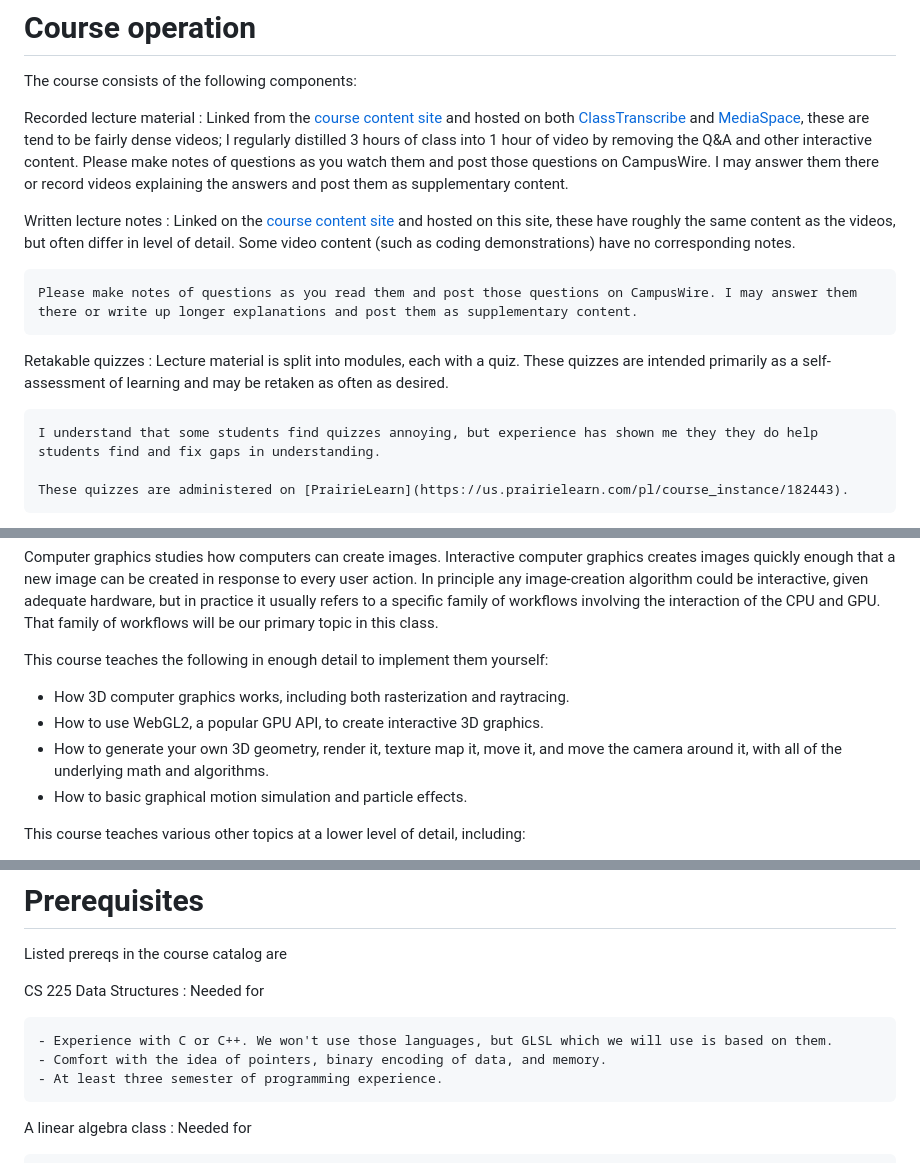
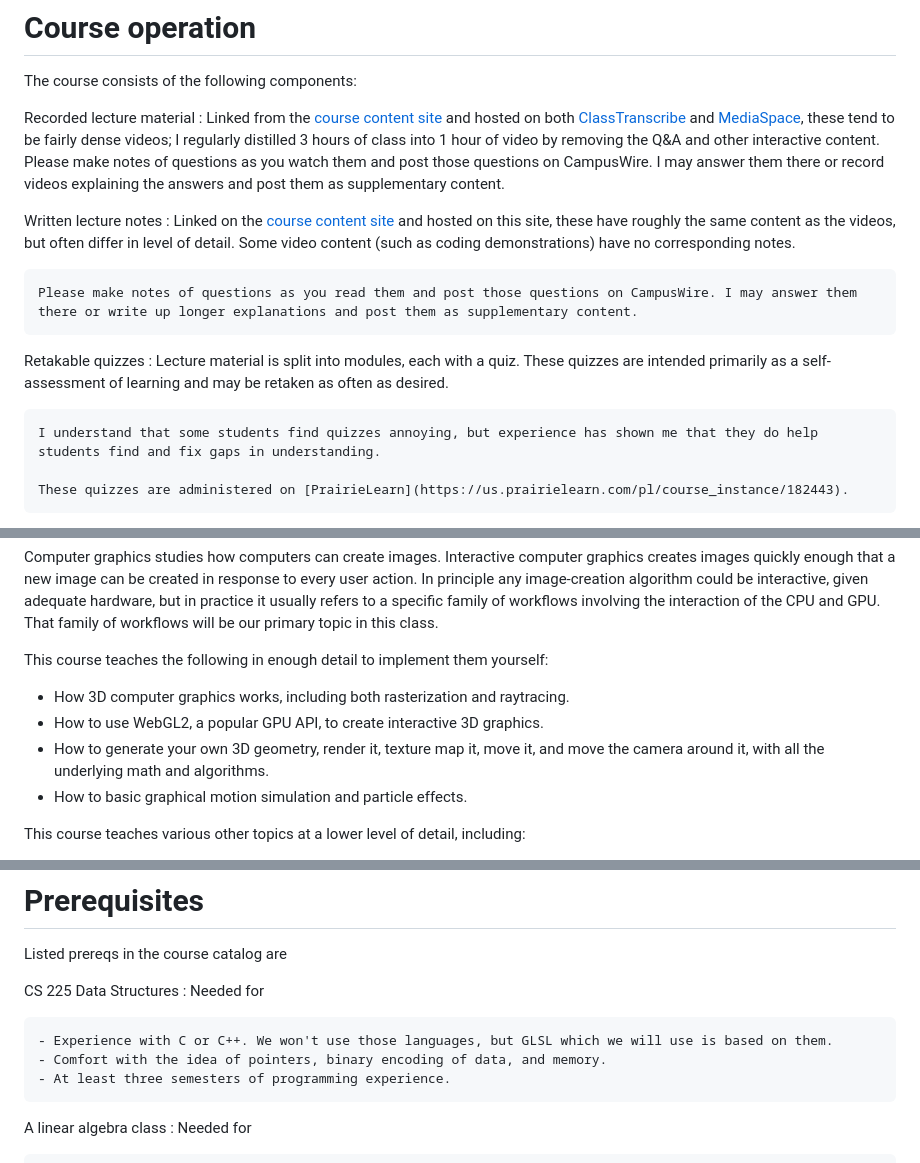
Before and after one commit to tychonievich/graphics, a Markdown page: md/index.md, 3 parts joined by grey strips. Rendered like a GitHub page.

```diff
--- a/md/index.md
+++ b/md/index.md
@@ -41,7 +41,7 @@ See [this guide](https://ws.engr.illinois.edu/sitemanager/getfile.asp?id=3552) f
 The course consists of the following components:
 
 Recorded lecture material
-:   Linked from the [course content site](content.html) and hosted on both [ClassTranscribe](https://classtranscribe.illinois.edu/offering/c7e741f2-d482-496e-ba57-0285d39ccedb) and [MediaSpace](https://mediaspace.illinois.edu/channel/CS+418+online+2023-2025/379538012), these are tend to be fairly dense videos; I regularly distilled 3 hours of class into 1 hour of video by removing the Q&A and other interactive content. Please make notes of questions as you watch them and post those questions on CampusWire. I may answer them there or record videos explaining the answers and post them as supplementary content.
+:   Linked from the [course content site](content.html) and hosted on both [ClassTranscribe](https://classtranscribe.illinois.edu/offering/c7e741f2-d482-496e-ba57-0285d39ccedb) and [MediaSpace](https://mediaspace.illinois.edu/channel/CS+418+online+2023-2025/379538012), these tend to be fairly dense videos; I regularly distilled 3 hours of class into 1 hour of video by removing the Q&A and other interactive content. Please make notes of questions as you watch them and post those questions on CampusWire. I may answer them there or record videos explaining the answers and post them as supplementary content.
 
 Written lecture notes
 :   Linked on the [course content site](content.html) and hosted on this site, these have roughly the same content as the videos, but often differ in level of detail.
@@ -53,7 +53,7 @@ Retakable quizzes
 :   Lecture material is split into modules, each with a quiz.
     These quizzes are intended primarily as a self-assessment of learning and may be retaken as often as desired.
 
-    I understand that some students find quizzes annoying, but experience has shown me they they do help students find and fix gaps in understanding.
+    I understand that some students find quizzes annoying, but experience has shown me that they do help students find and fix gaps in understanding.
 
     These quizzes are administered on [PrairieLearn](https://us.prairielearn.com/pl/course_instance/182443).
 
@@ -85,7 +85,7 @@ This course teaches the following in enough detail to implement them yourself:
 
 - How 3D computer graphics works, including both rasterization and raytracing.
 - How to use WebGL2, a popular GPU API, to create interactive 3D graphics.
-- How to generate your own 3D geometry, render it, texture map it, move it, and move the camera around it, with all of the underlying math and algorithms.
+- How to generate your own 3D geometry, render it, texture map it, move it, and move the camera around it, with all the underlying math and algorithms.
 - How to basic graphical motion simulation and particle effects.
 
 This course teaches various other topics at a lower level of detail, including:
@@ -188,7 +188,7 @@ CS 225 Data Structures
 
     - Experience with C or C++. We won't use those languages, but GLSL which we will use is based on them.
     - Comfort with the idea of pointers, binary encoding of data, and memory.
-    - At least three semester of programming experience.
+    - At least three semesters of programming experience.
 
 
 A linear algebra class
```
Also changed, not shown: other parts of md/index.md (+2 -2 lines), md/content.md (+5 -5 lines).
